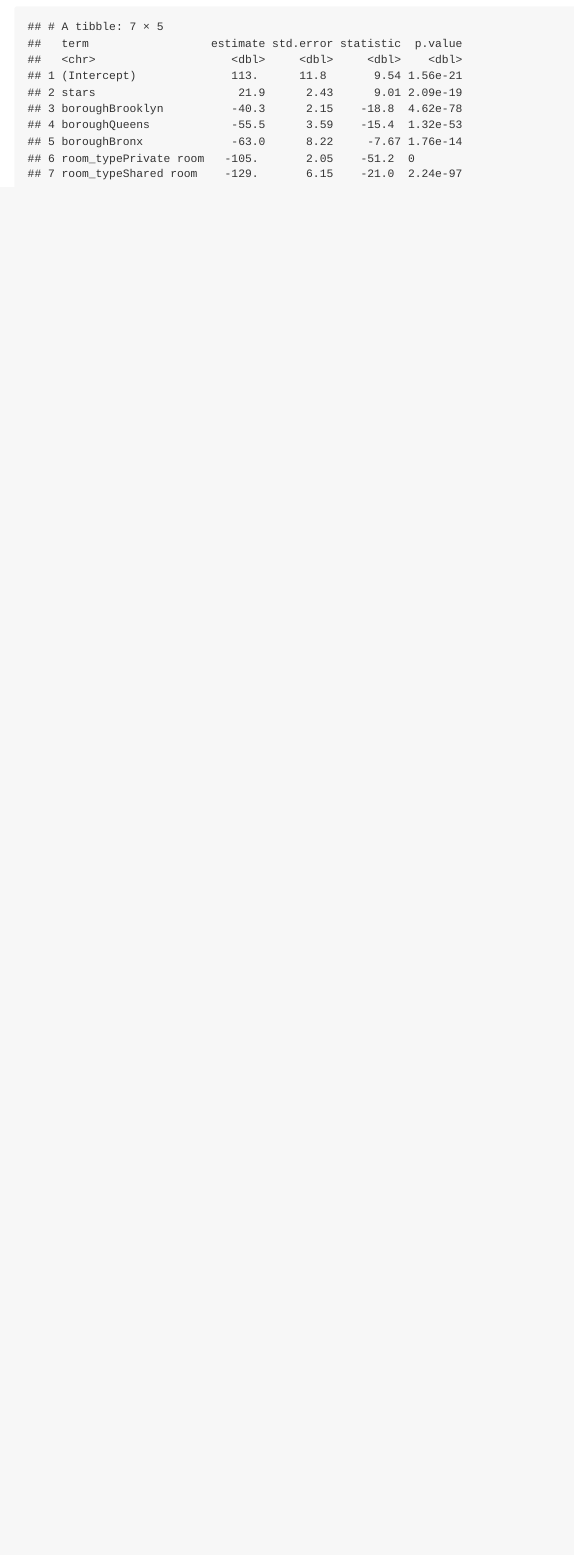
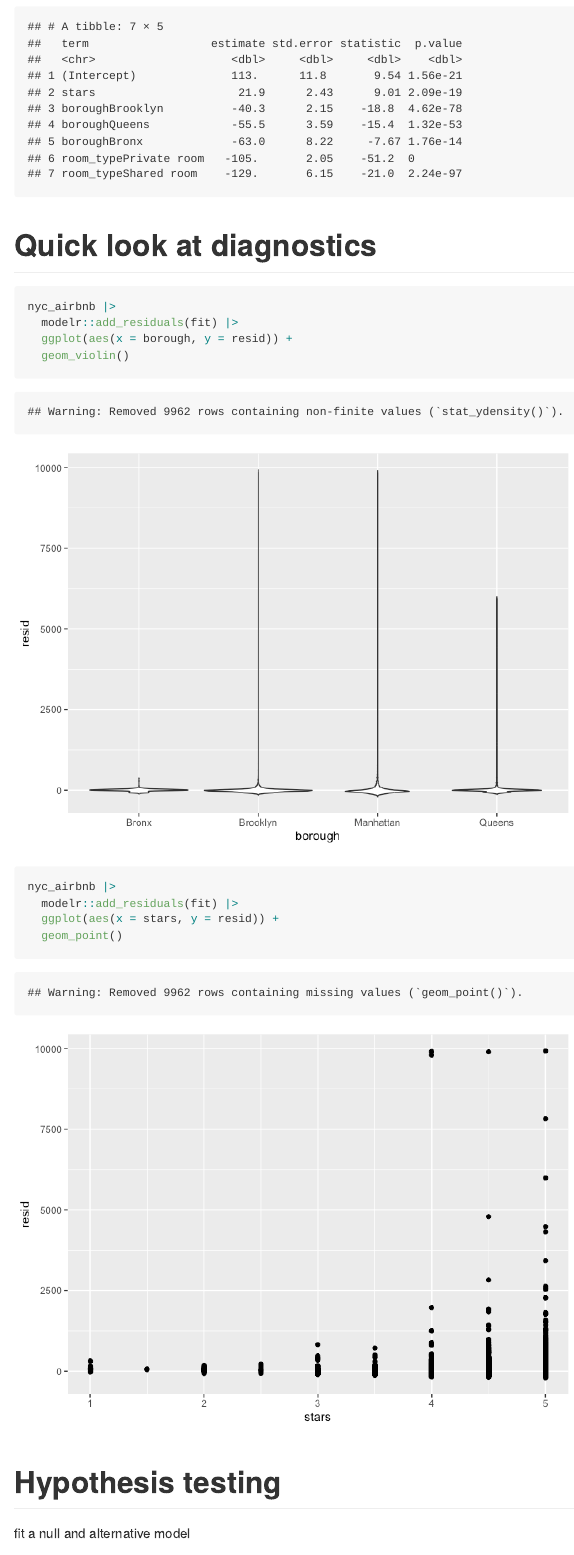
Before and after one commit to dianahern37/linear_models, an R Markdown document (linear_models.Rmd): the page in a window 1100 px wide, from 3110 px down. The pictures show the output file linear_models.md that the author committed with the source, drawn offline in the style of GitHub.

Commit message:
diagnostic and hypothesis testing

````diff
--- a/linear_models.Rmd
+++ b/linear_models.Rmd
@@ -77,3 +77,22 @@ fit =
 fit |>
   broom::tidy()
 ```
+
+# Quick look at diagnostics
+
+```{r}
+nyc_airbnb |>
+  modelr::add_residuals(fit) |>
+  ggplot(aes(x = borough, y = resid)) +
+  geom_violin()
+
+nyc_airbnb |>
+  modelr::add_residuals(fit) |>
+  ggplot(aes(x = stars, y = resid)) +
+  geom_point()
+```
+
+
+# Hypothesis testing
+
+fit a null and alternative model
````
Also changed, not shown: linear_models.md, linear_models_files/figure-gfm/unnamed-chunk-8-1.png (added), linear_models_files/figure-gfm/unnamed-chunk-8-2.png (added), linear_models.Rmd (9 more changed lines).
